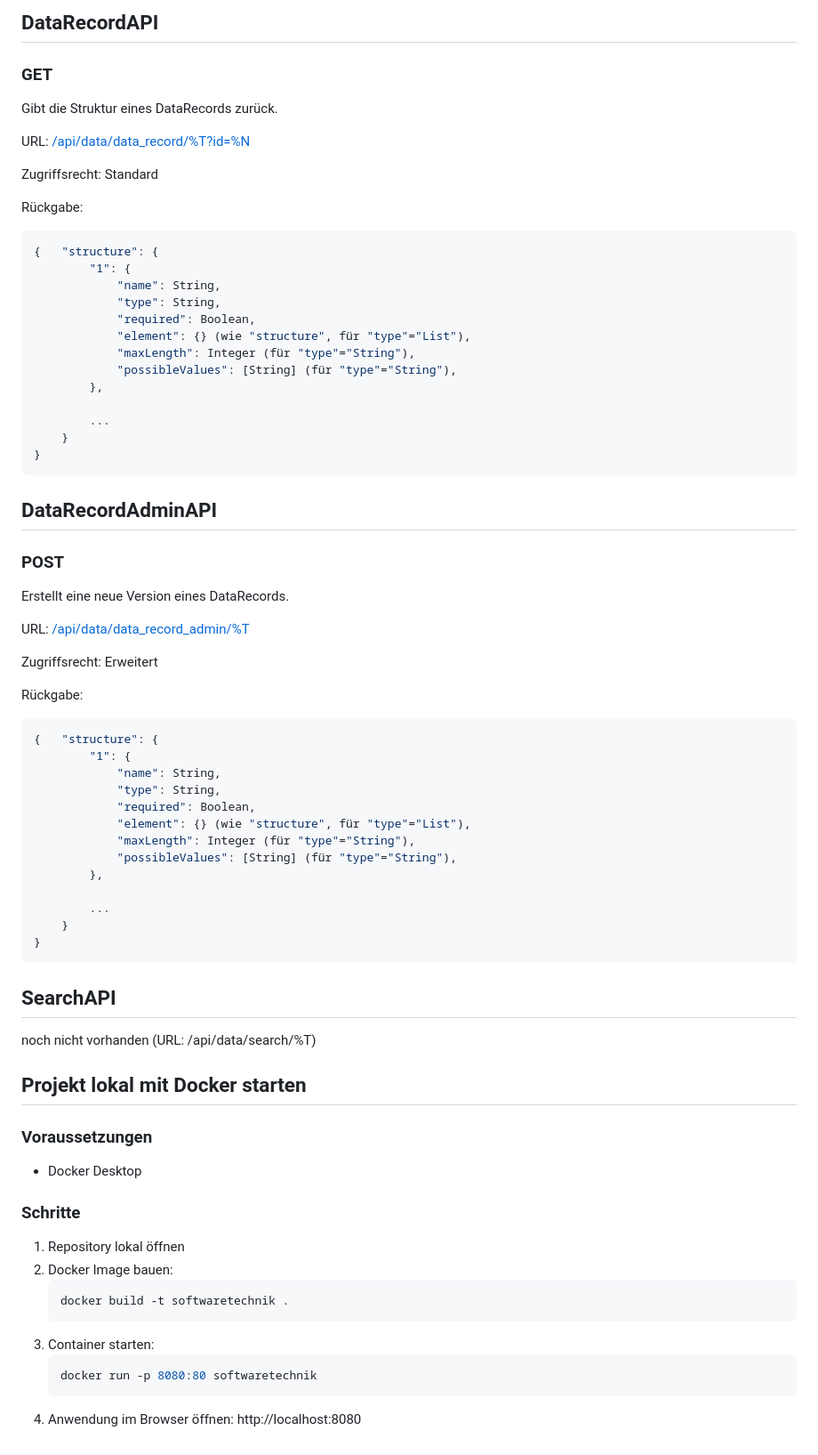
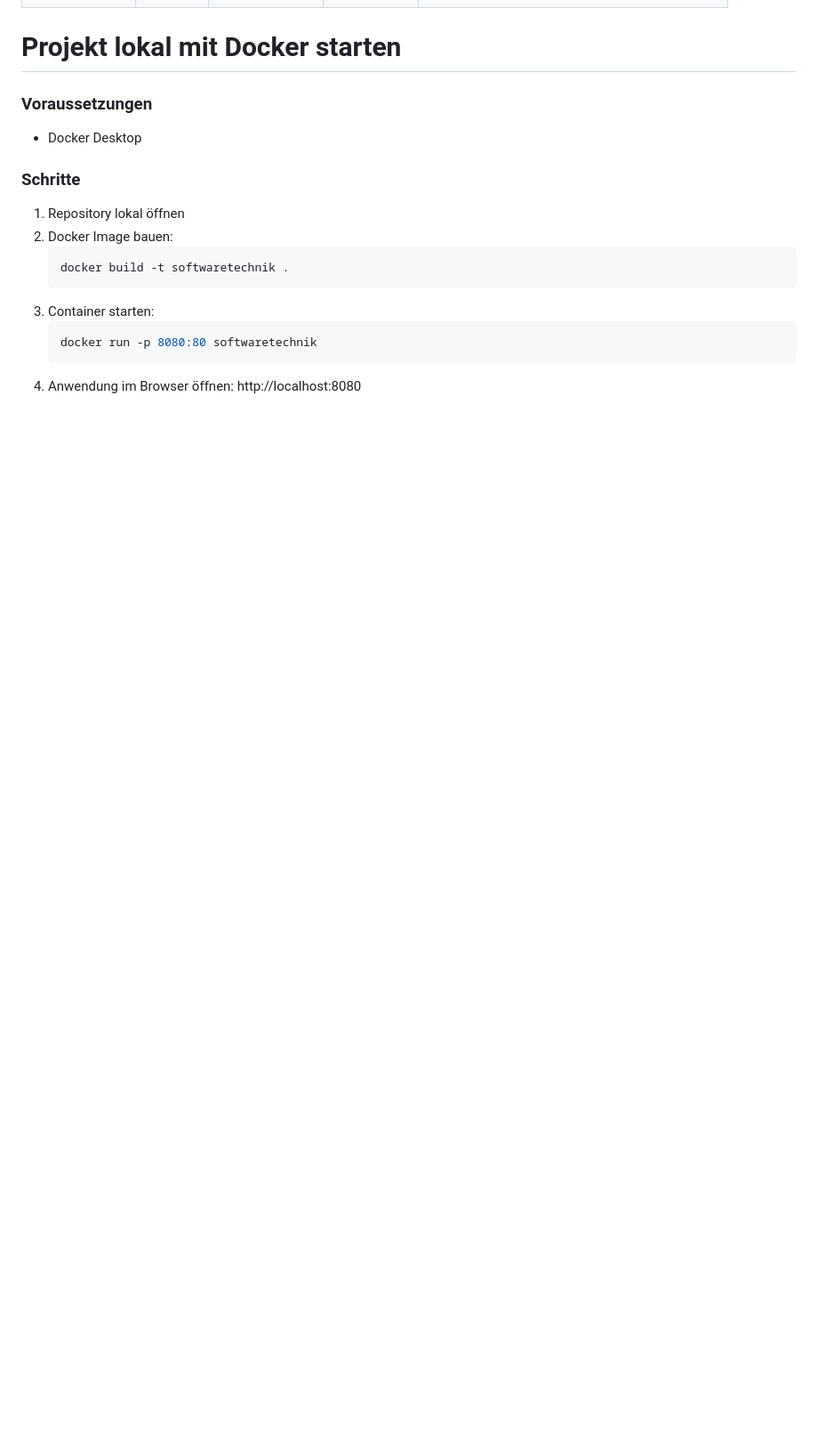
Before and after one commit to RealBiggerBo/Softwaretechnik, a Markdown page: README.md, the part around one of its changes. Shown at 89% size. Drawn GitHub-style; blank space fills up the shorter version.

Commit message:
Readme aktualisiert

````diff
--- a/README.md
+++ b/README.md
@@ -132,64 +92,4 @@ Parameter:
-## DataRecordAPI
-
-### GET
-
-Gibt die Struktur eines DataRecords zurück.
-
-URL: [/api/data/data_record/%T?id=%N](http://127.0.0.1:8000/api/data/data_record)
-
-Zugriffsrecht: Standard
-
-Rückgabe:
-
-```json
-{   "structure": {
-        "1": {
-            "name": String,
-            "type": String,
-            "required": Boolean,
-            "element": {} (wie "structure", für "type"="List"),
-            "maxLength": Integer (für "type"="String"),
-            "possibleValues": [String] (für "type"="String"),
-        },
-
-        ...
-    }
-}
-```
-
-## DataRecordAdminAPI
-
-### POST
-
-Erstellt eine neue Version eines DataRecords.
-
-URL: [/api/data/data_record_admin/%T](http://127.0.0.1:8000/api/data/data_record)
-
-Zugriffsrecht: Erweitert
-
-Rückgabe:
-
-```json
-{   "structure": {
-        "1": {
-            "name": String,
-            "type": String,
-            "required": Boolean,
-            "element": {} (wie "structure", für "type"="List"),
-            "maxLength": Integer (für "type"="String"),
-            "possibleValues": [String] (für "type"="String"),
-        },
-
-        ...
-    }
-}
-```
-
-## SearchAPI
-
-noch nicht vorhanden (URL: /api/data/search/%T)
-
-## Projekt lokal mit Docker starten
+# Projekt lokal mit Docker starten
 
 ### Voraussetzungen
 
````
Also changed, not shown: other parts of README.md (+41 -81 lines).
